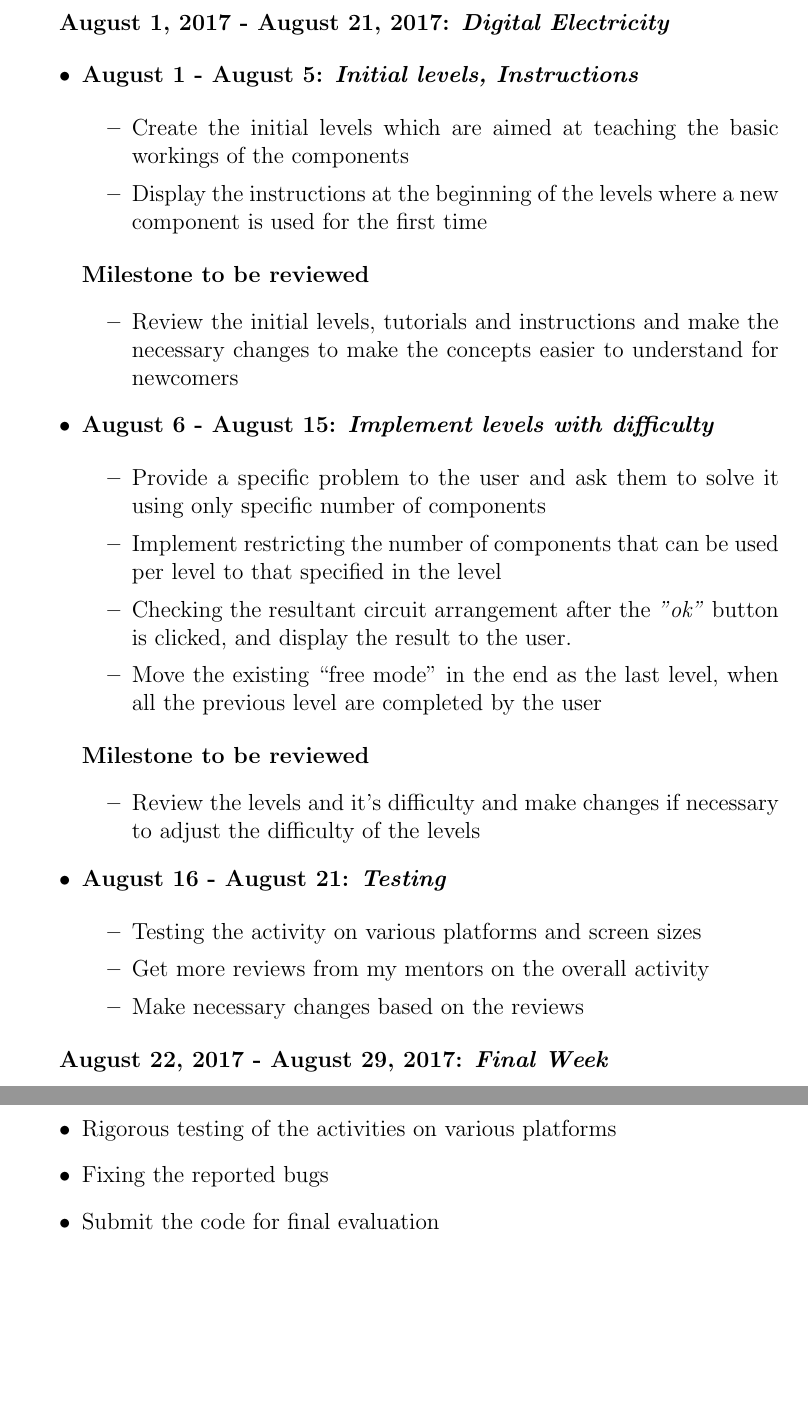
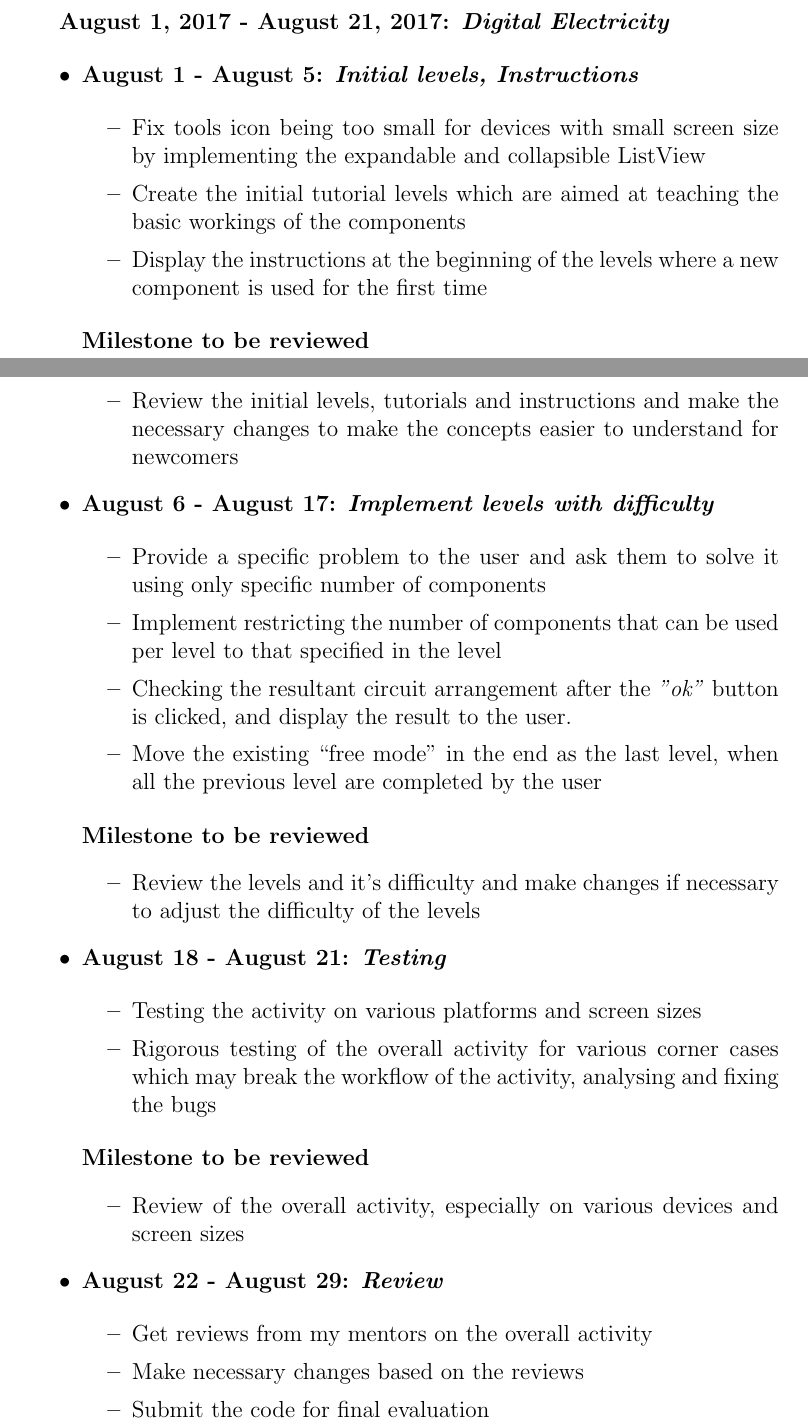
Before and after one commit to RudraNilBasu/LaTeX-Documents, a LaTeX paper (GSoC-KDE/gsoc_2017_proposal.tex): two parts of pages 13 and 14 of 16 before the commit and two parts of pages 11 and 12 of 14 after it, joined at a grey line, cut so that both start at the same text, the shorter picture padded with empty space. Compiled offline with pdfLaTeX.

Commit message:
draft 4 - updated timeline

```diff
--- a/GSoC-KDE/gsoc_2017_proposal.tex
+++ b/GSoC-KDE/gsoc_2017_proposal.tex
@@ -473,7 +476,8 @@ The core simulation of electricity is done and the circuits are working properly
 \item \textbf{August 1 - August 5: \textit{Initial levels, Instructions}}
 
 \begin{itemize}
-\item Create the initial levels which are aimed at teaching the basic workings of the components
+\item Fix tools icon being too small for devices with small screen size by implementing the expandable and collapsible ListView
+\item Create the initial tutorial levels which are aimed at teaching the basic workings of the components
 \item Display the instructions at the beginning of the levels where a new component is used for the first time
 \end{itemize}
 
@@ -482,7 +486,7 @@ The core simulation of electricity is done and the circuits are working properly
 \item Review the initial levels, tutorials and instructions and make the necessary changes to make the concepts easier to understand for newcomers
 \end{itemize}
 
-\item \textbf{August 6 - August 15: \textit{Implement levels with difficulty}}
+\item \textbf{August 6 - August 17: \textit{Implement levels with difficulty}}
 
 \begin{itemize}
 \item Provide a specific problem to the user and ask them to solve it using only specific number of components
@@ -496,23 +500,35 @@ The core simulation of electricity is done and the circuits are working properly
 \item Review the levels and it’s difficulty and make changes if necessary to adjust the difficulty of the levels
 \end{itemize}
 
-\item \textbf{August 16 - August 21: \textit{Testing}}
+\item \textbf{August 18 - August 21: \textit{Testing}}
 
 \begin{itemize}
 \item Testing the activity on various platforms and screen sizes
-\item Get more reviews from my mentors on the overall activity
+\item Rigorous testing of the overall activity for various corner cases which may break the workflow of the activity, analysing and fixing the bugs
+\end{itemize}
+
+\textbf{Milestone to be reviewed}
+\begin{itemize}
+\item Review of the overall activity, especially on various devices and screen sizes
+\end{itemize}
+
+\item \textbf{August 22 - August 29: \textit{Review}}
+
+\begin{itemize}
+\item Get reviews from my mentors on the overall activity
 \item Make necessary changes based on the reviews
+\item Submit the code for final evaluation
 \end{itemize}
 
 \end{itemize}
 
-\textbf{August 22, 2017 - August 29, 2017: \textit{Final Week}}
+%\textbf{August 22, 2017 - August 29, 2017: \textit{Final Week}}
 
-\begin{itemize}
-\item Rigorous testing of the activities on various platforms
-\item Fixing the reported bugs
-\item Submit the code for final evaluation
-\end{itemize}
+%\begin{itemize}
+%\item Rigorous testing of the activities on various platforms
+%\item Fixing the reported bugs
+%\item Submit the code for final evaluation
+%\end{itemize}
 
 \textbf{Other commitments}
 
```
Also changed, not shown: GSoC-KDE/gsoc_2017_proposal.pdf, GSoC-KDE/gsoc_2017_proposal.tex (23 more changed lines).
